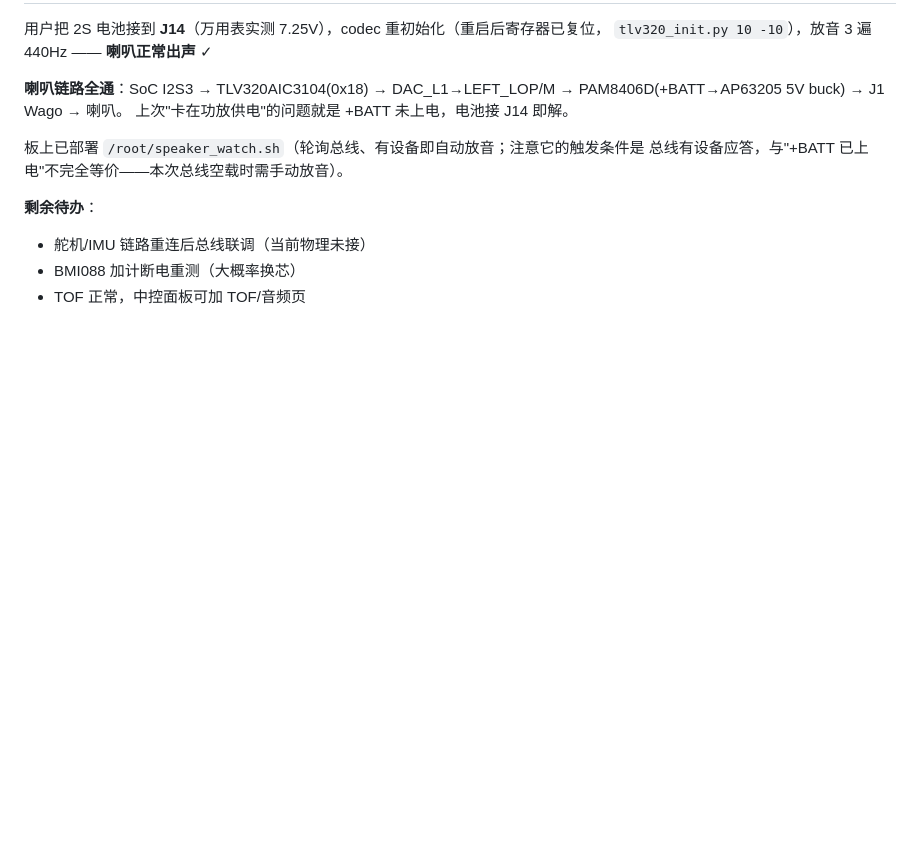
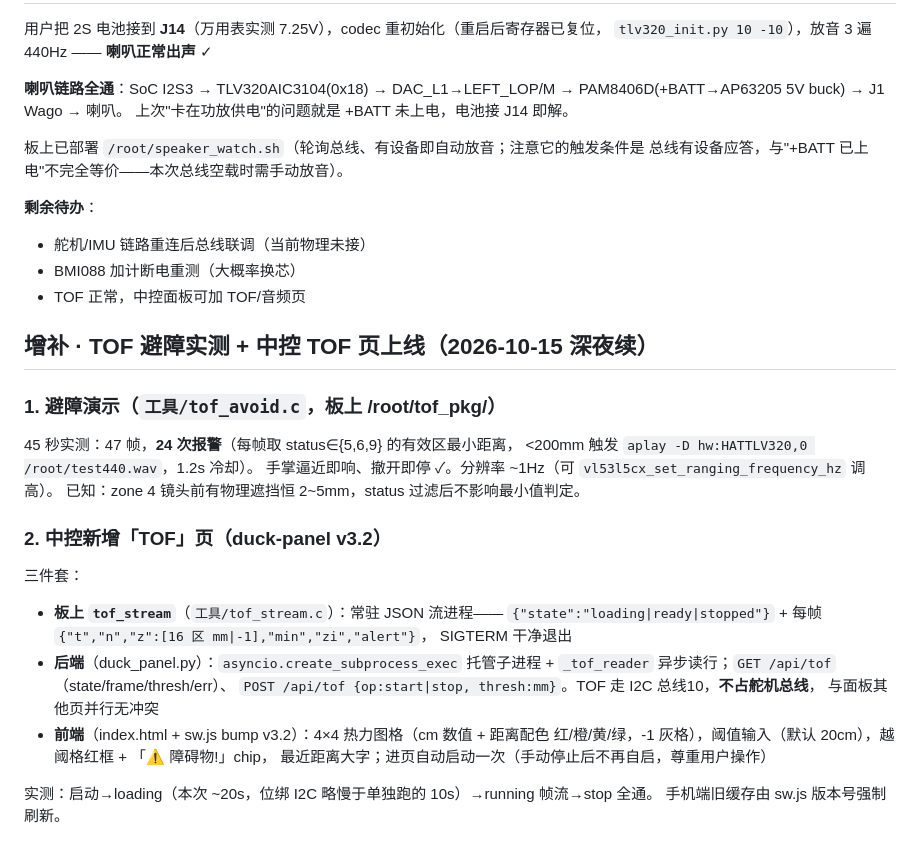
Before and after one commit to Scienceche/microduck-journal, a Markdown page: docs/调试记录-2026-10-15.md, the part around the change. Drawn GitHub-style; blank space fills up the shorter version.

Commit message:
调试: TOF避障实测24次报警 + 中控TOF页(热力图) v3.2 上线

```diff
--- a/docs/调试记录-2026-10-15.md
+++ b/docs/调试记录-2026-10-15.md
@@ -127,3 +127,29 @@ PAM8406D → J1 Wago → 喇叭。
 - 舵机/IMU 链路重连后总线联调（当前物理未接）
 - BMI088 加计断电重测（大概率换芯）
 - TOF 正常，中控面板可加 TOF/音频页
+
+## 增补 · TOF 避障实测 + 中控 TOF 页上线（2026-10-15 深夜续）
+
+### 1. 避障演示（`工具/tof_avoid.c`，板上 /root/tof_pkg/）
+
+45 秒实测：47 帧，**24 次报警**（每帧取 status∈{5,6,9} 的有效区最小距离，
+<200mm 触发 `aplay -D hw:HATTLV320,0 /root/test440.wav`，1.2s 冷却）。
+手掌逼近即响、撤开即停 ✓。分辨率 ~1Hz（可 `vl53l5cx_set_ranging_frequency_hz` 调高）。
+已知：zone 4 镜头前有物理遮挡恒 2~5mm，status 过滤后不影响最小值判定。
+
+### 2. 中控新增「TOF」页（duck-panel v3.2）
+
+三件套：
+- **板上 `tof_stream`**（`工具/tof_stream.c`）：常驻 JSON 流进程——
+  `{"state":"loading|ready|stopped"}` + 每帧 `{"t","n","z":[16 区 mm|-1],"min","zi","alert"}`，
+  SIGTERM 干净退出
+- **后端**（duck_panel.py）：`asyncio.create_subprocess_exec` 托管子进程 +
+  `_tof_reader` 异步读行；`GET /api/tof`（state/frame/thresh/err）、
+  `POST /api/tof {op:start|stop, thresh:mm}`。TOF 走 I2C 总线10，**不占舵机总线**，
+  与面板其他页并行无冲突
+- **前端**（index.html + sw.js bump v3.2）：4×4 热力图格（cm 数值 + 距离配色
+  红/橙/黄/绿，-1 灰格），阈值输入（默认 20cm），越阈格红框 + 「⚠ 障碍物!」chip，
+  最近距离大字；进页自动启动一次（手动停止后不再自启，尊重用户操作）
+
+实测：启动→loading（本次 ~20s，位绑 I2C 略慢于单独跑的 10s）→running 帧流→stop 全通。
+手机端旧缓存由 sw.js 版本号强制刷新。
```
